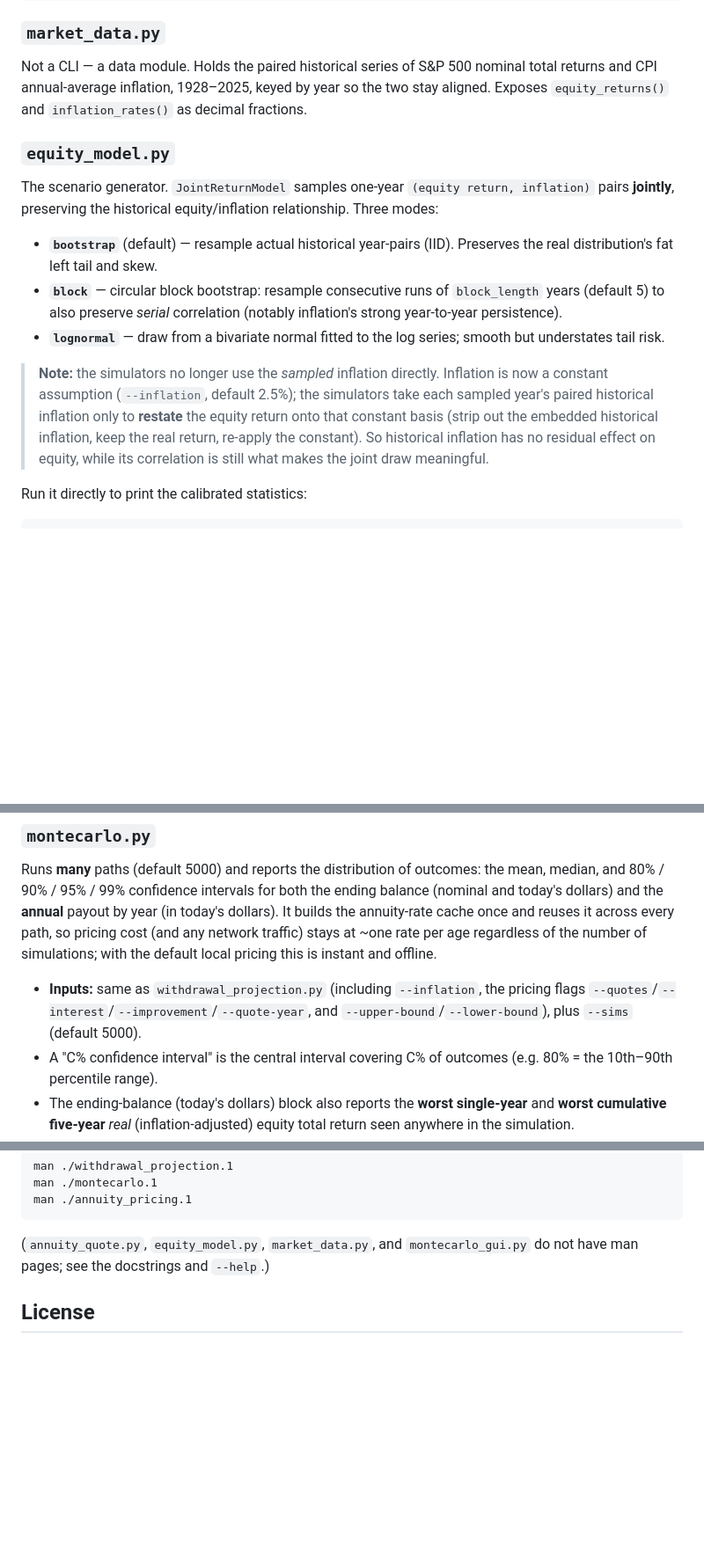
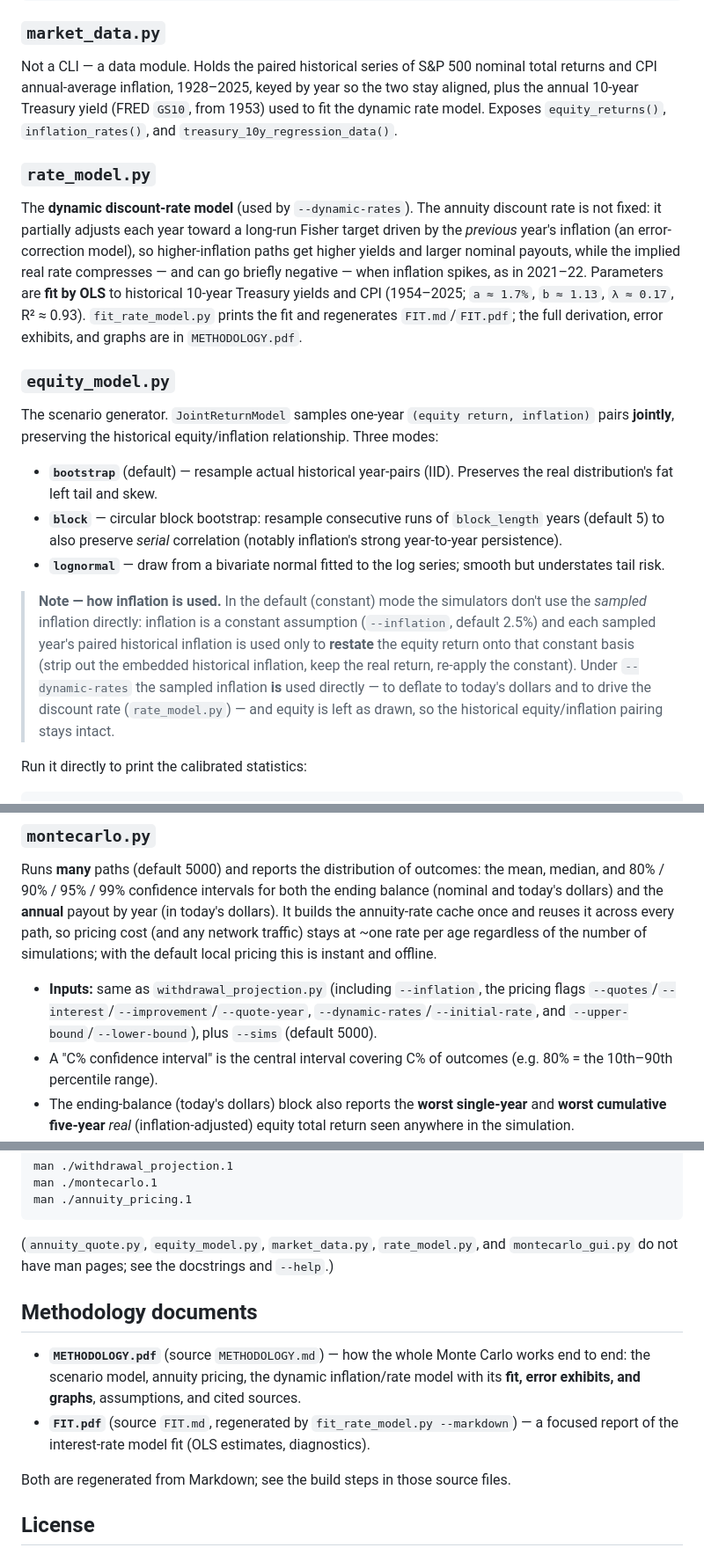
Before and after one commit to sf210/equity_portfolio_withdrawal_simulator, a Markdown page: README.md, 3 parts joined by grey strips. Shown at 88% size. Drawn GitHub-style; blank space fills up the shorter version.

````diff
--- a/README.md
+++ b/README.md
@@ -129,8 +132,20 @@ python annuity_quote.py 100000 65 M FL | awk '{print $1*12}'
 ### `market_data.py`
 Not a CLI — a data module. Holds the paired historical series of S&P 500 nominal
 total returns and CPI annual-average inflation, 1928–2025, keyed by year so the
-two stay aligned. Exposes `equity_returns()` and `inflation_rates()` as decimal
-fractions.
+two stay aligned, plus the annual 10-year Treasury yield (FRED `GS10`, from 1953)
+used to fit the dynamic rate model. Exposes `equity_returns()`,
+`inflation_rates()`, and `treasury_10y_regression_data()`.
+
+### `rate_model.py`
+The **dynamic discount-rate model** (used by `--dynamic-rates`). The annuity
+discount rate is not fixed: it partially adjusts each year toward a long-run
+Fisher target driven by the *previous* year's inflation (an error-correction
+model), so higher-inflation paths get higher yields and larger nominal payouts,
+while the implied real rate compresses — and can go briefly negative — when
+inflation spikes, as in 2021–22. Parameters are **fit by OLS** to historical
+10-year Treasury yields and CPI (1954–2025; `a ≈ 1.7%`, `b ≈ 1.13`, `λ ≈ 0.17`,
+R² ≈ 0.93). `fit_rate_model.py` prints the fit and regenerates `FIT.md`/`FIT.pdf`;
+the full derivation, error exhibits, and graphs are in `METHODOLOGY.pdf`.
 
 ### `equity_model.py`
 The scenario generator. `JointReturnModel` samples one-year `(equity return,
@@ -145,13 +160,14 @@ relationship. Three modes:
 - **`lognormal`** — draw from a bivariate normal fitted to the log series; smooth
   but understates tail risk.
 
-> **Note:** the simulators no longer use the *sampled* inflation directly.
-> Inflation is now a constant assumption (`--inflation`, default 2.5%); the
-> simulators take each sampled year's paired historical inflation only to **restate**
-> the equity return onto that constant basis (strip out the embedded historical
-> inflation, keep the real return, re-apply the constant). So historical inflation
-> has no residual effect on equity, while its correlation is still what makes the
-> joint draw meaningful.
+> **Note — how inflation is used.** In the default (constant) mode the simulators
+> don't use the *sampled* inflation directly: inflation is a constant assumption
+> (`--inflation`, default 2.5%) and each sampled year's paired historical inflation
+> is used only to **restate** the equity return onto that constant basis (strip out
+> the embedded historical inflation, keep the real return, re-apply the constant).
+> Under `--dynamic-rates` the sampled inflation **is** used directly — to deflate to
+> today's dollars and to drive the discount rate (`rate_model.py`) — and equity is
+> left as drawn, so the historical equity/inflation pairing stays intact.
 
 Run it directly to print the calibrated statistics:
 
@@ -219,8 +240,9 @@ regardless of the number of simulations; with the default local pricing this is
 instant and offline.
 
 - **Inputs:** same as `withdrawal_projection.py` (including `--inflation`, the
-  pricing flags `--quotes`/`--interest`/`--improvement`/`--quote-year`, and
-  `--upper-bound`/`--lower-bound`), plus `--sims` (default 5000).
+  pricing flags `--quotes`/`--interest`/`--improvement`/`--quote-year`,
+  `--dynamic-rates`/`--initial-rate`, and `--upper-bound`/`--lower-bound`), plus
+  `--sims` (default 5000).
 - A "C% confidence interval" is the central interval covering C% of outcomes
   (e.g. 80% = the 10th–90th percentile range).
 - The ending-balance (today's dollars) block also reports the **worst single-year**
@@ -297,8 +323,19 @@ man ./montecarlo.1
 man ./annuity_pricing.1
 ```
 
-(`annuity_quote.py`, `equity_model.py`, `market_data.py`, and `montecarlo_gui.py`
-do not have man pages; see the docstrings and `--help`.)
+(`annuity_quote.py`, `equity_model.py`, `market_data.py`, `rate_model.py`, and
+`montecarlo_gui.py` do not have man pages; see the docstrings and `--help`.)
+
+## Methodology documents
+
+- **`METHODOLOGY.pdf`** (source `METHODOLOGY.md`) — how the whole Monte Carlo
+  works end to end: the scenario model, annuity pricing, the dynamic
+  inflation/rate model with its **fit, error exhibits, and graphs**, assumptions,
+  and cited sources.
+- **`FIT.pdf`** (source `FIT.md`, regenerated by `fit_rate_model.py --markdown`) —
+  a focused report of the interest-rate model fit (OLS estimates, diagnostics).
+
+Both are regenerated from Markdown; see the build steps in those source files.
 
 ## License
 
````
Also changed, not shown: other parts of README.md (+15 -3 lines), FIT.md (added, +115 -0 lines), METHODOLOGY.md (added, +388 -0 lines), motivation.md (added, +19 -0 lines), doc_rate_illustration.png (added), doc_resid_hist.png (added), doc_yield_fit.png (added), doc_yield_residuals.png (added), 11 other files.
